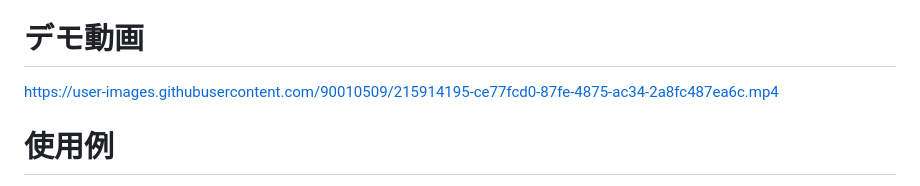
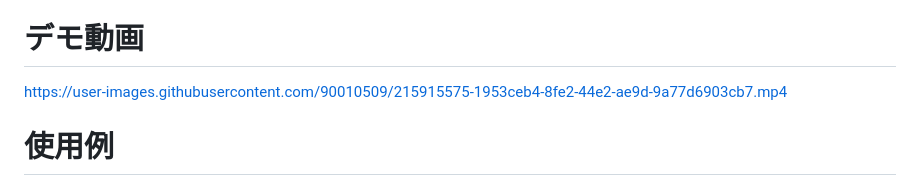
Before and after one commit to K9i-0/riverpod_paging_sample, a Markdown page: README.md, the part around the change. Rendered like a GitHub page.

```diff
--- a/README.md
+++ b/README.md
@@ -9,7 +9,10 @@
 
 # デモ動画
 
-https://user-images.githubusercontent.com/90010509/215914195-ce77fcd0-87fe-4875-ac34-2a8fc487ea6c.mp4
+
+https://user-images.githubusercontent.com/90010509/215915575-1953ceb4-8fe2-44e2-ae9d-9a77d6903cb7.mp4
+
+
 
 # 使用例
 以下の２ステップで、でも動画のようなページング画面が実装できます。
```
